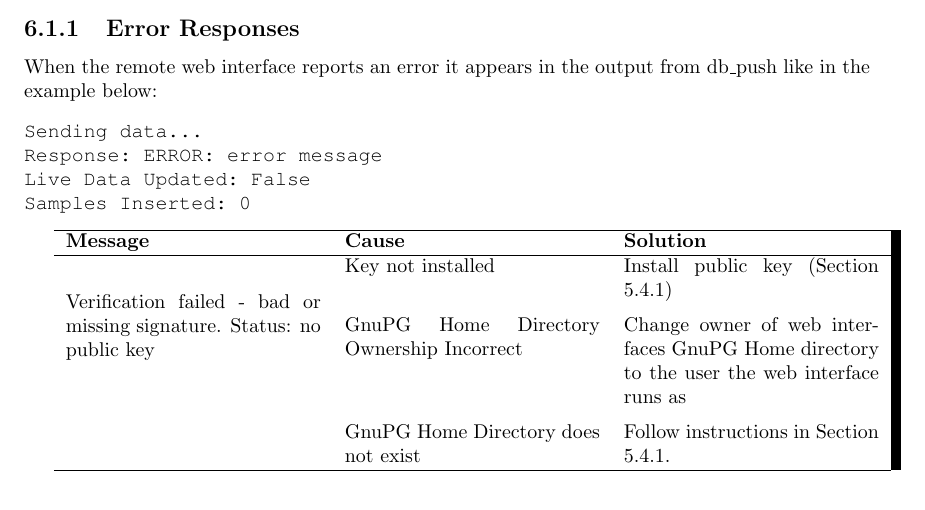
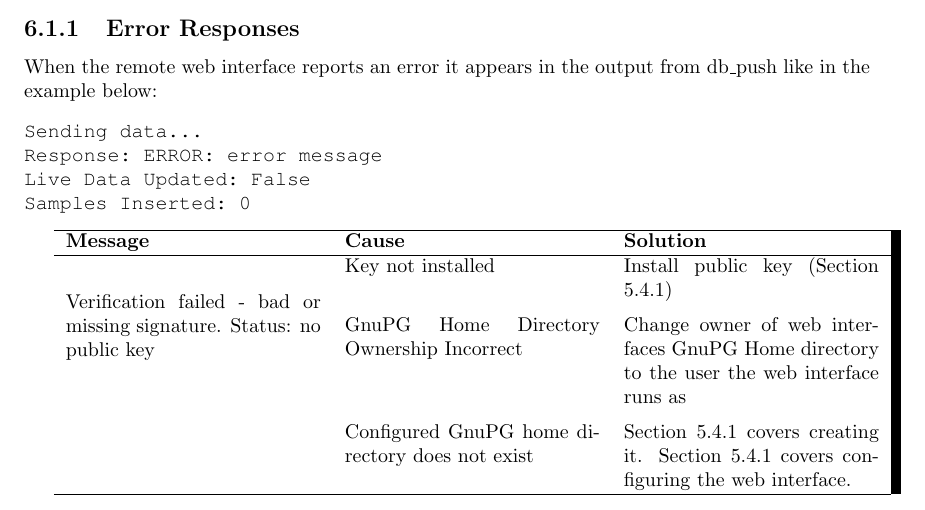
Before and after one commit to davidrg/zxweather, a LaTeX book (doc/installation/installation-guide.tex): part of page 29 of 30, cut so that both start at the same text. Compiled offline with pdfLaTeX; a LaTeX package or settings file that is missing is left out.

```diff
--- a/doc/installation/installation-guide.tex
+++ b/doc/installation/installation-guide.tex
@@ -1040,7 +1040,7 @@
 \hline
 \multirow{6}{*}{\parbox{4.5cm}{Verification failed - bad or missing signature. Status: no public key}} & Key not installed & Install public key (Section \ref{sec_dbr_installing_keys}) \\[0.2cm]
  & GnuPG Home Directory Ownership Incorrect & Change owner of web interfaces GnuPG Home directory to the user the web interface runs as \\[0.2cm]
- & GnuPG Home Directory does not exist & Follow instructions in Section \ref{sec_dbr_installing_keys}. \\
+ & Configured GnuPG home directory does not exist & Section \ref{sec_dbr_installing_keys} covers creating it. Section \ref{sec_dbr_web_setup} covers configuring the web interface. \\
 \hline
 \end{tabular}
 
```
